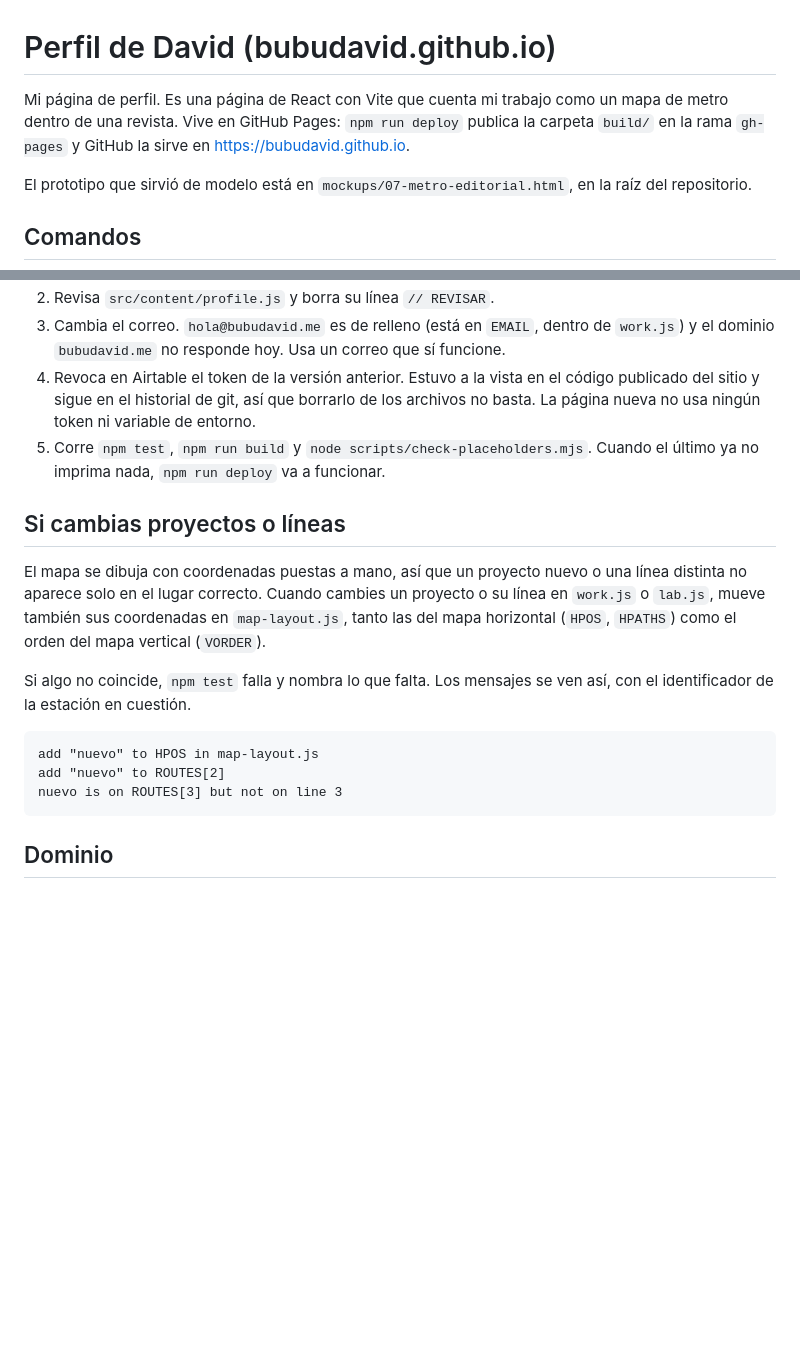
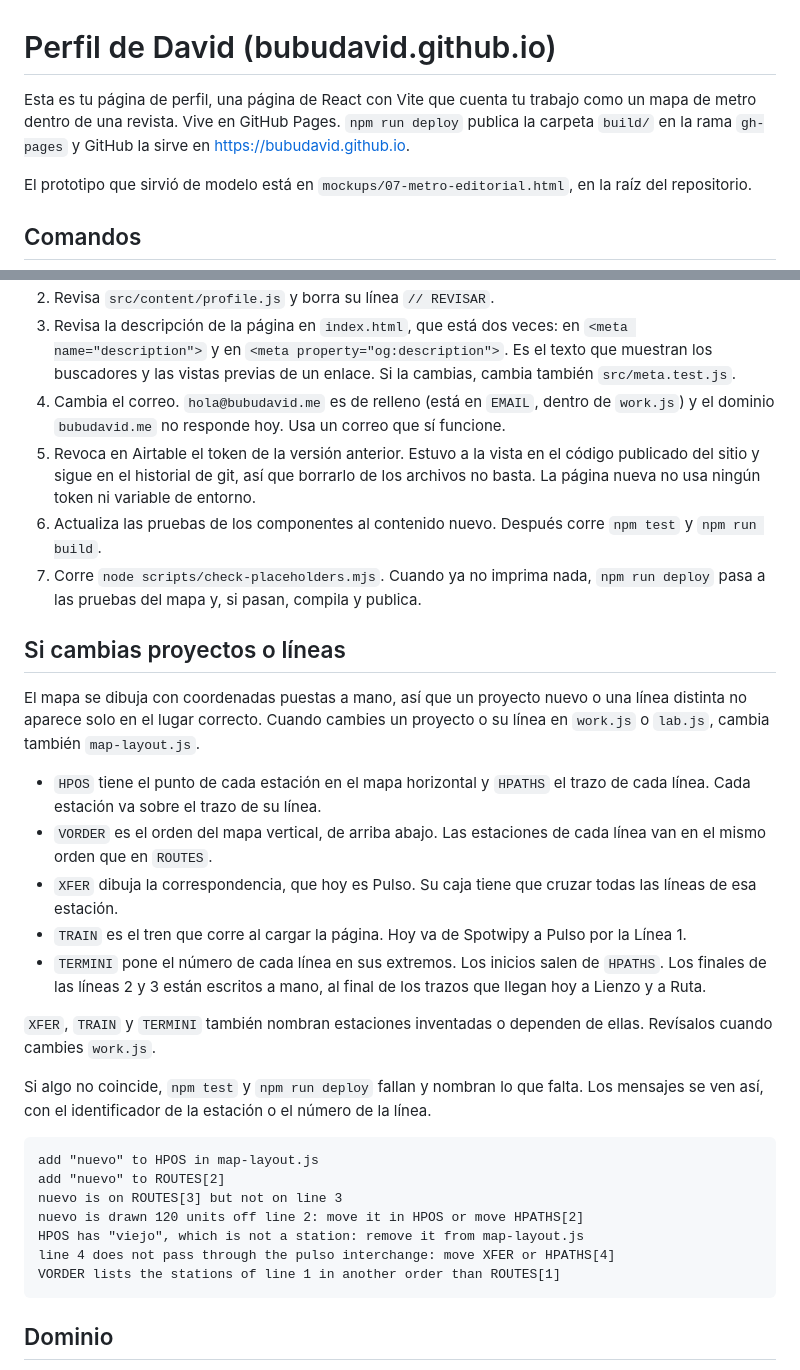
Before and after one commit to BubuDavid/BubuDavid.github.io, a Markdown page: bubudavid/README.md, 2 parts joined by grey strips. Rendered like a GitHub page; blank space fills up the shorter version.

````diff
--- a/bubudavid/README.md
+++ b/bubudavid/README.md
@@ -1,6 +1,6 @@
 # Perfil de David (bubudavid.github.io)
 
-Mi página de perfil. Es una página de React con Vite que cuenta mi trabajo como un mapa de metro dentro de una revista. Vive en GitHub Pages: `npm run deploy` publica la carpeta `build/` en la rama `gh-pages` y GitHub la sirve en https://bubudavid.github.io.
+Esta es tu página de perfil, una página de React con Vite que cuenta tu trabajo como un mapa de metro dentro de una revista. Vive en GitHub Pages. `npm run deploy` publica la carpeta `build/` en la rama `gh-pages` y GitHub la sirve en https://bubudavid.github.io.
 
 El prototipo que sirvió de modelo está en `mockups/07-metro-editorial.html`, en la raíz del repositorio.
 
@@ -37,18 +56,32 @@ Las tres figuras de los casos de estudio están en `src/components/figures/` (`P
 2. Revisa `src/content/profile.js` y borra su línea `// REVISAR`.
-3. Cambia el correo. `hola@bubudavid.me` es de relleno (está en `EMAIL`, dentro de `work.js`) y el dominio `bubudavid.me` no responde hoy. Usa un correo que sí funcione.
-4. Revoca en Airtable el token de la versión anterior. Estuvo a la vista en el código publicado del sitio y sigue en el historial de git, así que borrarlo de los archivos no basta. La página nueva no usa ningún token ni variable de entorno.
-5. Corre `npm test`, `npm run build` y `node scripts/check-placeholders.mjs`. Cuando el último ya no imprima nada, `npm run deploy` va a funcionar.
+3. Revisa la descripción de la página en `index.html`, que está dos veces: en `<meta name="description">` y en `<meta property="og:description">`. Es el texto que muestran los buscadores y las vistas previas de un enlace. Si la cambias, cambia también `src/meta.test.js`.
+4. Cambia el correo. `hola@bubudavid.me` es de relleno (está en `EMAIL`, dentro de `work.js`) y el dominio `bubudavid.me` no responde hoy. Usa un correo que sí funcione.
+5. Revoca en Airtable el token de la versión anterior. Estuvo a la vista en el código publicado del sitio y sigue en el historial de git, así que borrarlo de los archivos no basta. La página nueva no usa ningún token ni variable de entorno.
+6. Actualiza las pruebas de los componentes al contenido nuevo. Después corre `npm test` y `npm run build`.
+7. Corre `node scripts/check-placeholders.mjs`. Cuando ya no imprima nada, `npm run deploy` pasa a las pruebas del mapa y, si pasan, compila y publica.
 
 ## Si cambias proyectos o líneas
 
-El mapa se dibuja con coordenadas puestas a mano, así que un proyecto nuevo o una línea distinta no aparece solo en el lugar correcto. Cuando cambies un proyecto o su línea en `work.js` o `lab.js`, mueve también sus coordenadas en `map-layout.js`, tanto las del mapa horizontal (`HPOS`, `HPATHS`) como el orden del mapa vertical (`VORDER`).
+El mapa se dibuja con coordenadas puestas a mano, así que un proyecto nuevo o una línea distinta no aparece solo en el lugar correcto. Cuando cambies un proyecto o su línea en `work.js` o `lab.js`, cambia también `map-layout.js`.
 
-Si algo no coincide, `npm test` falla y nombra lo que falta. Los mensajes se ven así, con el identificador de la estación en cuestión.
+- `HPOS` tiene el punto de cada estación en el mapa horizontal y `HPATHS` el trazo de cada línea. Cada estación va sobre el trazo de su línea.
+- `VORDER` es el orden del mapa vertical, de arriba abajo. Las estaciones de cada línea van en el mismo orden que en `ROUTES`.
+- `XFER` dibuja la correspondencia, que hoy es Pulso. Su caja tiene que cruzar todas las líneas de esa estación.
+- `TRAIN` es el tren que corre al cargar la página. Hoy va de Spotwipy a Pulso por la Línea 1.
+- `TERMINI` pone el número de cada línea en sus extremos. Los inicios salen de `HPATHS`. Los finales de las líneas 2 y 3 están escritos a mano, al final de los trazos que llegan hoy a Lienzo y a Ruta.
+
+`XFER`, `TRAIN` y `TERMINI` también nombran estaciones inventadas o dependen de ellas. Revísalos cuando cambies `work.js`.
+
+Si algo no coincide, `npm test` y `npm run deploy` fallan y nombran lo que falta. Los mensajes se ven así, con el identificador de la estación o el número de la línea.
 
 ```
 add "nuevo" to HPOS in map-layout.js
 add "nuevo" to ROUTES[2]
 nuevo is on ROUTES[3] but not on line 3
+nuevo is drawn 120 units off line 2: move it in HPOS or move HPATHS[2]
+HPOS has "viejo", which is not a station: remove it from map-layout.js
+line 4 does not pass through the pulso interchange: move XFER or HPATHS[4]
+VORDER lists the stations of line 1 in another order than ROUTES[1]
 ```
 
 ## Dominio
````
Also changed, not shown: other parts of bubudavid/README.md (+25 -6 lines).
